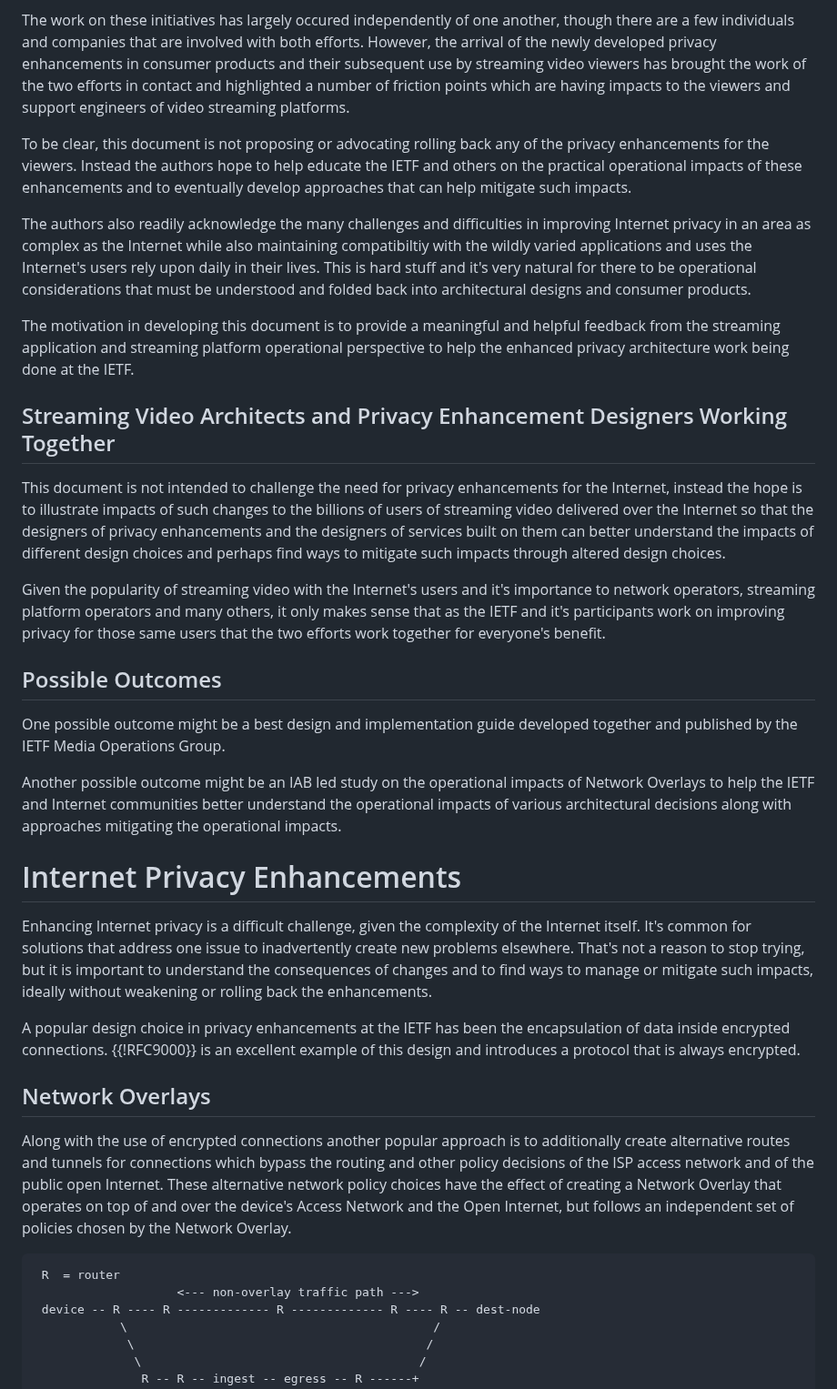
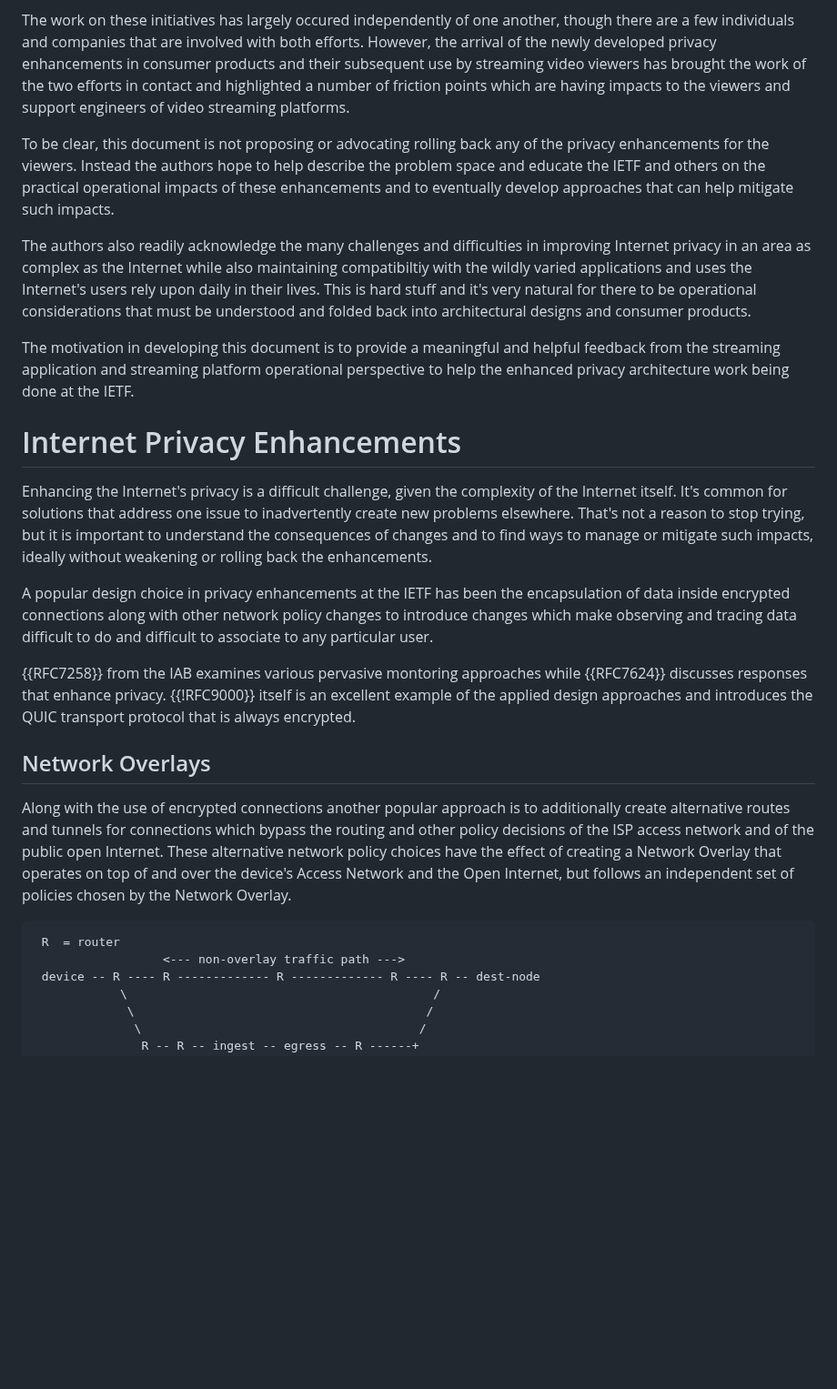
Before and after one commit to ietf-wg-mops/draft-ietf-mops-network-overlay-impacts, a Markdown page: draft-deen-mops-network-overlay-impacts.md, the part around one of its changes. Shown at 91% size. GitHub-like rendering; blank space fills up the shorter version.

Commit message:
Update draft-deen-mops-network-overlay-impacts.md
rework of document into problem statement format, removed proposed remediation options.

```diff
--- a/draft-deen-mops-network-overlay-impacts.md
+++ b/draft-deen-mops-network-overlay-impacts.md
@@ -62,29 +62,19 @@ The past decade of Internet evolution has included two significant trends,  the
 
 The work on these initiatives has largely occured independently of one another, though there are a few individuals and companies that are involved with both efforts.   However, the arrival of the newly developed privacy enhancements in consumer products and their subsequent use by streaming video viewers has brought the work of the two efforts in contact and highlighted a number of friction points which are having impacts to the viewers and support engineers of video streaming platforms.
 
-To be clear, this document is not proposing or advocating rolling back any of the privacy enhancements for the viewers.  Instead the authors hope to help educate the IETF and others on the practical operational impacts of these enhancements and to eventually develop approaches that can help mitigate such impacts.
+To be clear, this document is not proposing or advocating rolling back any of the privacy enhancements for the viewers.  Instead the authors hope to help describe the problem space and educate the IETF and others on the practical operational impacts of these enhancements and to eventually develop approaches that can help mitigate such impacts.
 
-The authors also readily acknowledge the many challenges and difficulties in improving Internet privacy in an area as complex as the Internet while also maintaining compatibiltiy with the wildly varied applications and uses the Internet\'s users rely upon daily in their lives. This is hard stuff and it's very natural for there to be operational considerations that must be understood and folded back into architectural designs and consumer products.
+The authors also readily acknowledge the many challenges and difficulties in improving Internet privacy in an area as complex as the Internet while also maintaining compatibiltiy with the wildly varied applications and uses the Internet\'s users rely upon daily in their lives. This is hard stuff and it\'s very natural for there to be operational considerations that must be understood and folded back into architectural designs and consumer products.
 
 The motivation in developing this document is to provide a meaningful and helpful feedback from the streaming application and streaming platform operational perspective to help the enhanced privacy architecture work being done at the IETF.
 
-## Streaming Video Architects and Privacy Enhancement Designers Working Together
-
-This document is not intended to challenge the need for privacy enhancements for the Internet, instead the hope is to illustrate impacts of such changes to the billions of users of streaming video delivered over the Internet so that the designers of privacy enhancements and the designers of services built on them can better understand the impacts of different design choices and perhaps find ways to mitigate such impacts through altered design choices.
-
-Given the popularity of streaming video with the Internet\'s users and it\'s importance to network operators, streaming platform operators and many others, it only makes sense that as the IETF and it\'s participants work on improving privacy for those same users that the two efforts work together for everyone\'s benefit.
-
-## Possible Outcomes
-
-One possible outcome might be a best design and implementation guide developed together and published by the IETF Media Operations Group.
-
-Another possible outcome might be an IAB led study on the operational impacts of Network Overlays to help the IETF and Internet communities better understand the operational impacts of various architectural decisions along with approaches mitigating the operational impacts.
-
 # Internet Privacy Enhancements
 
-Enhancing Internet privacy is a difficult challenge, given the complexity of the Internet itself.  It's common for solutions that address one issue to inadvertently create new problems elsewhere.  That\'s not a reason to stop trying, but it is important to understand the consequences of changes and to find ways to manage or mitigate such impacts, ideally without weakening or rolling back the enhancements.
+Enhancing the Internet\'s privacy is a difficult challenge, given the complexity of the Internet itself.  It\'s common for solutions that address one issue to inadvertently create new problems elsewhere.  That\'s not a reason to stop trying, but it is important to understand the consequences of changes and to find ways to manage or mitigate such impacts, ideally without weakening or rolling back the enhancements.
 
-A popular design choice in privacy enhancements at the IETF has been the encapsulation of data inside encrypted connections.  {{!RFC9000}} is an excellent example of this design and introduces a protocol that is always encrypted.
+A popular design choice in privacy enhancements at the IETF has been the encapsulation of data inside encrypted connections along with other network policy changes to introduce changes which make observing and tracing data difficult to do and difficult to associate to any particular user.
+
+{{RFC7258}} from the IAB examines various pervasive montoring approaches while {{RFC7624}} discusses responses that enhance privacy.  {{!RFC9000}} itself is an excellent example of the applied design approaches and introduces the QUIC transport protocol that is always encrypted.
 
 ## Network Overlays
 
@@ -92,7 +82,7 @@ Along with the use of encrypted connections another popular approach is to addit
 
 ~~~
  R  = router
-                    <--- non-overlay traffic path --->
+                  <--- non-overlay traffic path --->
  device -- R ---- R ------------- R ------------- R ---- R -- dest-node
             \                                           /
              \                                         /
```
Also changed, not shown: other parts of draft-deen-mops-network-overlay-impacts.md (+7 -22 lines).
